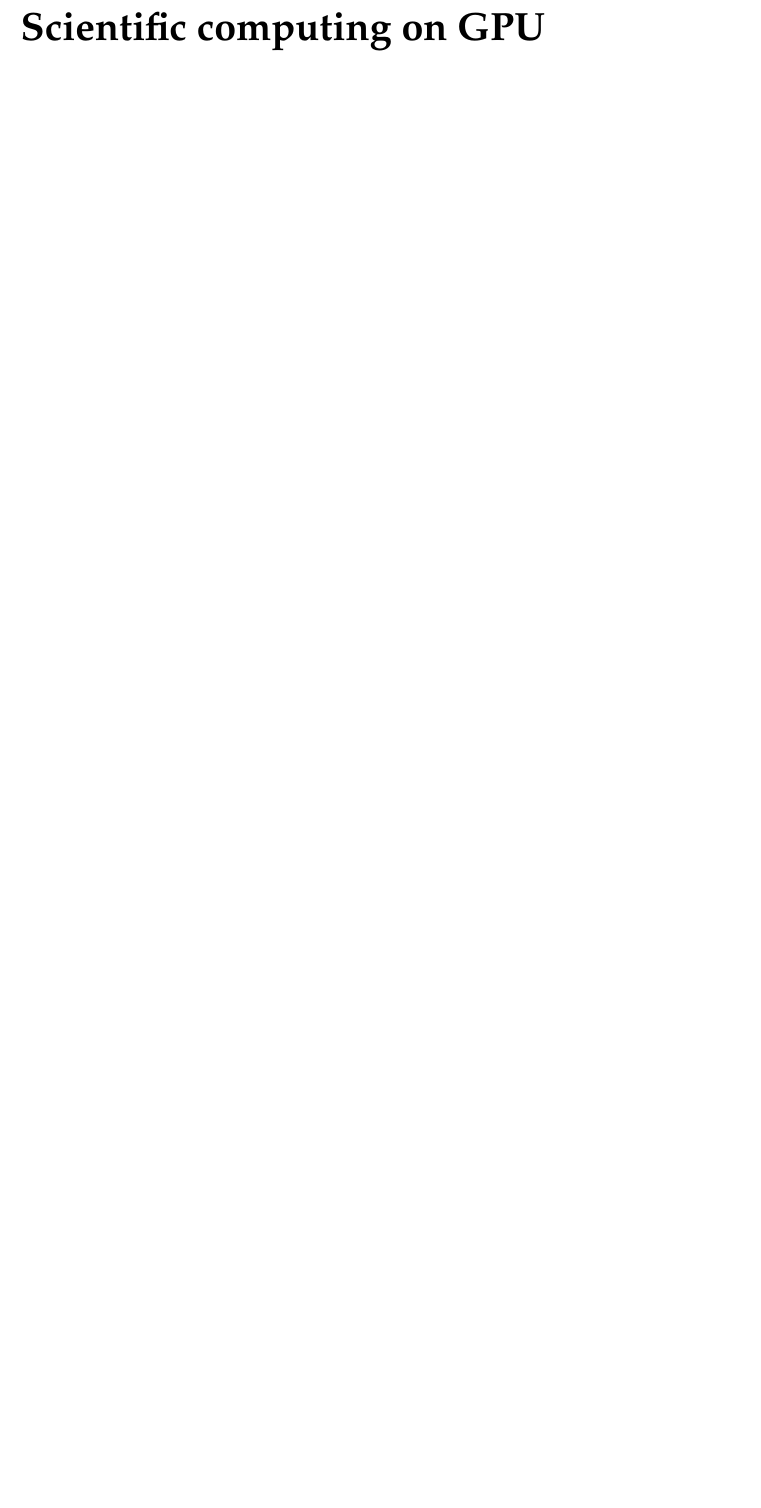
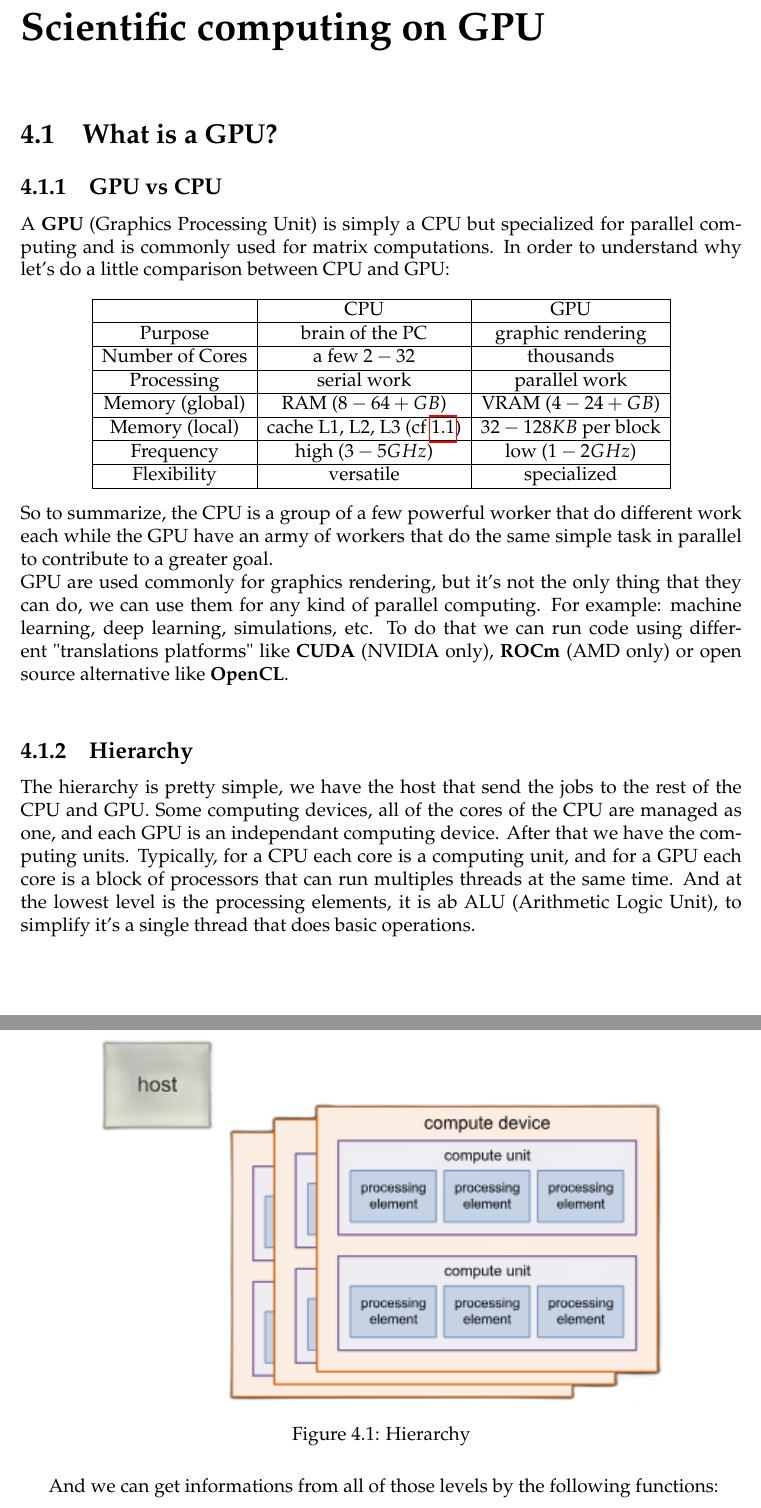
Before and after one commit to SimonDesmidt/Syntheses, a LaTeX document (LINMA2710/LINMA2710.tex): part of page 16 of 25 before the commit and two parts of pages 16 and 17 of 27 after it, the two joined at a grey line, cut so that both start at the same text, the shorter picture padded with empty space. Compiled offline with pdfLaTeX.

Commit message:
LINMA2710 GPU

```diff
--- a/LINMA2710/LINMA2710.tex
+++ b/LINMA2710/LINMA2710.tex
@@ -412,3 +421,39 @@ The eager protocol can be represented like this:
 	\label{fig:eager}
 \end{figure}
 \chapter{Scientific computing on GPU}
+\section{What is a GPU?}
+\subsection{GPU vs CPU}
+A \textbf{GPU} (Graphics Processing Unit) is simply a CPU but specialized for parallel computing and is commonly used for matrix computations. In order to understand why let's do a little comparison between CPU and GPU:
+\begin{center}
+	\begin{tabular}{|c|c|c|}
+		\hline
+		& CPU & GPU \\
+		\hline
+		Purpose & brain of the PC & graphic rendering \\
+		\hline
+		Number of Cores & a few $2-32$ & thousands \\
+		\hline
+		Processing & serial work & parallel work \\
+		\hline
+		Memory (global) & RAM ($8-64+ GB$) & VRAM ($4-24+ GB$) \\
+		\hline
+		Memory (local) & cache L1, L2, L3 (cf \ref{fig:memory_hierarchy}) & $32-128 KB$ per block \\
+		\hline
+		Frequency & high ($3-5 GHz$) & low ($1-2 GHz$) \\
+		\hline
+		Flexibility & versatile & specialized \\
+		\hline
+	\end{tabular}
+\end{center}
+So to summarize, the CPU is a group of a few powerful worker that do different work each while the GPU have an army of workers that do the same simple task in parallel to contribute to a greater goal.\\
+GPU are used commonly for graphics rendering, but it's not the only thing that they can do, we can use them for any kind of parallel computing. For example: machine learning, deep learning, simulations, etc. To do that we can run code using different "translations platforms" like \textbf{CUDA} (NVIDIA only), \textbf{ROCm} (AMD only) or open source alternative like \textbf{OpenCL}.\\
+\subsection{Hierarchy}
+The hierarchy is pretty simple, we have the host that send the jobs to the rest of the CPU and GPU. Some computing devices, all of the cores of the CPU are managed as one, and each GPU is an independant computing device. After that we have the computing units. Typically, for a CPU each core is a computing unit, and for a GPU each core is a block of processors that can run multiples threads at the same time. And at the lowest level is the processing elements, it is ab ALU (Arithmetic Logic Unit), to simplify it's a single thread that does basic operations.\\
+\begin{figure}[H]
+	\centering
+	\includegraphics[width=0.8\linewidth]{img/hierarchy.png}
+	\caption{Hierarchy}
+	\label{fig:Hierarchy}
+\end{figure}
+And we can get informations from all of those levels by the following functions:
+\begin{center}
```
Also changed, not shown: LINMA2710/img/Screenshot 2025-05-20 at 12-15-10 .png (added), LINMA2710/img/hierarchy.png (added), LINMA2710/img/mem_GPU.png (added), LINMA2710/LINMA2710.tex (31 more changed lines).
